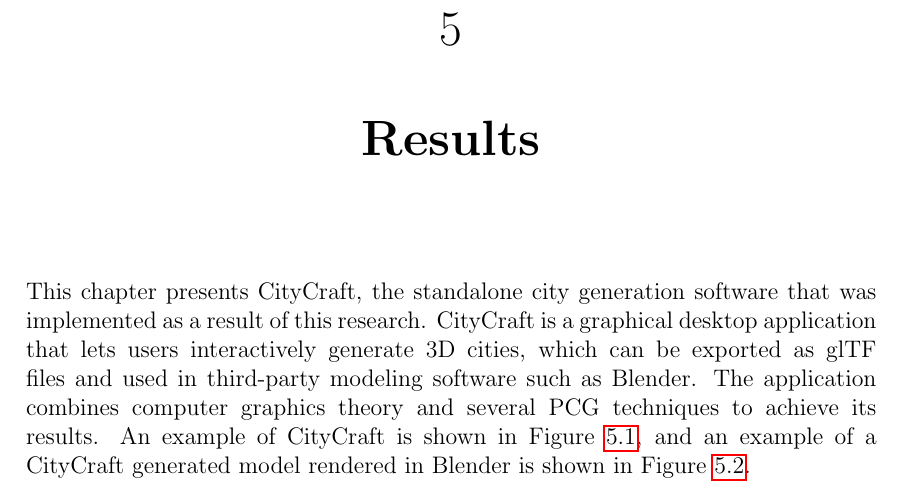
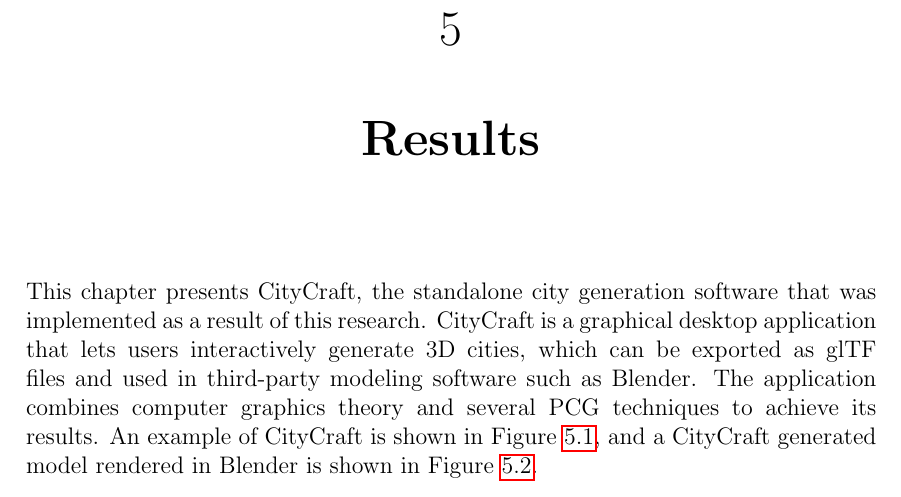
Before and after one commit to DATX02-20-02/Report, a LaTeX thesis (main.tex, which reads tex/results.tex): part of page 57 of 86, cut so that both start at the same text. Compiled offline with pdfLaTeX.

Commit message:
Minor change

```diff
--- a/tex/results.tex
+++ b/tex/results.tex
@@ -5,7 +5,7 @@
 This chapter presents CityCraft, the standalone city generation software that was implemented as a result of this research.
 CityCraft is a graphical desktop application that lets users interactively generate 3D cities, which can be exported as glTF files and used in third-party modeling software such as Blender.
 The application combines computer graphics theory and several PCG techniques to achieve its results.
-An example of CityCraft is shown in Figure~\ref{fig:screenshot}, and an example of a CityCraft generated model rendered in Blender is shown in Figure~\ref{fig:blender}.
+An example of CityCraft is shown in Figure~\ref{fig:screenshot}, and a CityCraft generated model rendered in Blender is shown in Figure~\ref{fig:blender}.
 
 \begin{figure}[H]
   \centering
```
